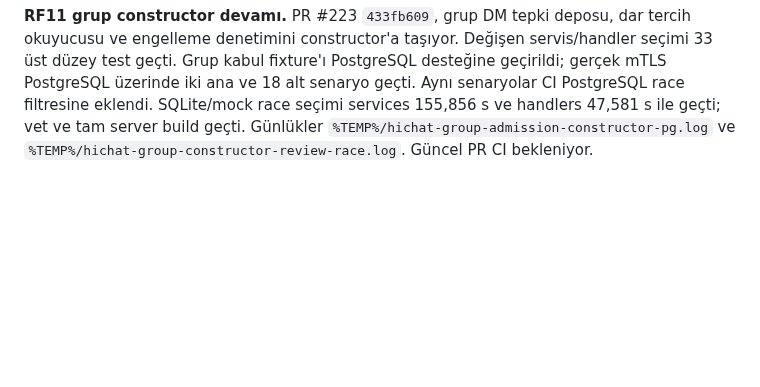
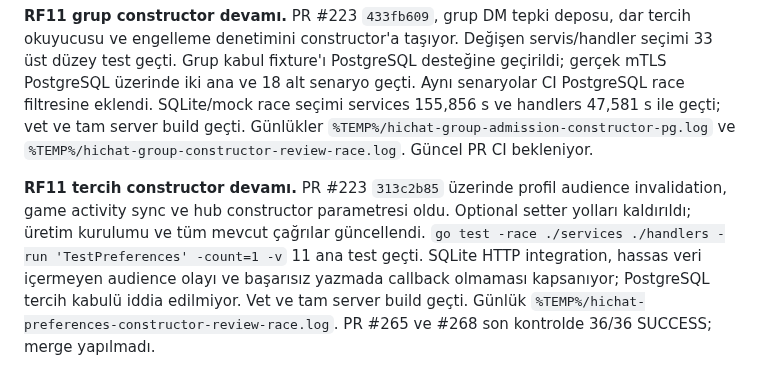
Before and after one commit to alfapars-exe/discordd, a Markdown page: docs/REFACTORING_TASKS.md, the part around the change. Drawn GitHub-style; blank space fills up the shorter version.

Commit message:
Record preference constructor race verification and current CI completions

```diff
--- a/docs/REFACTORING_TASKS.md
+++ b/docs/REFACTORING_TASKS.md
@@ -805,3 +805,5 @@ LiveKit silme düzeltmesinin mevcut PR #222 ile sonradan açılan PR #270'te ayn
 **RF11 mevcut PR #223 genişletmesi.** `04fd775b` üzerinde DM iletişim e-postası ve dar tepki tercih okuyucusu constructor'a taşındı; setter/type assertion yolları kaldırıldı. Mevcut üretim ve test çağrıları aynı dalda güncellendi. PostgreSQL DSN ile `go test ./services -run 'TestSendMessage_|TestPrivateReaction|TestDM' -count=1 -v` 59 üst düzey test geçti, skip yok. Seçim gerçek PostgreSQL outbox/idempotency senaryoları ile mock tabanlı constructor davranışlarını birlikte kapsar; bütün testler PostgreSQL kullanıyor iddiası değildir. Docker race altında SendMessage/private reaction seçimi, `go vet ./services` ve `go build ./...` geçti. İlk dar filtre yalnız bir private-reaction testini seçtiğinden tam DM kanıtı olarak kullanılmadı. Günlükler `%TEMP%/hichat-service-wiring-dm-pg-full.log` ve `%TEMP%/hichat-service-wiring-dm-race.log`. PR #223 güncellendi; yeni CI bekleniyor.
 
 **RF11 grup constructor devamı.** PR #223 `433fb609`, grup DM tepki deposu, dar tercih okuyucusu ve engelleme denetimini constructor'a taşıyor. Değişen servis/handler seçimi 33 üst düzey test geçti. Grup kabul fixture'ı PostgreSQL desteğine geçirildi; gerçek mTLS PostgreSQL üzerinde iki ana ve 18 alt senaryo geçti. Aynı senaryolar CI PostgreSQL race filtresine eklendi. SQLite/mock race seçimi services 155,856 s ve handlers 47,581 s ile geçti; vet ve tam server build geçti. Günlükler `%TEMP%/hichat-group-admission-constructor-pg.log` ve `%TEMP%/hichat-group-constructor-review-race.log`. Güncel PR CI bekleniyor.
+
+**RF11 tercih constructor devamı.** PR #223 `313c2b85` üzerinde profil audience invalidation, game activity sync ve hub constructor parametresi oldu. Optional setter yolları kaldırıldı; üretim kurulumu ve tüm mevcut çağrılar güncellendi. `go test -race ./services ./handlers -run 'TestPreferences' -count=1 -v` 11 ana test geçti. SQLite HTTP integration, hassas veri içermeyen audience olayı ve başarısız yazmada callback olmaması kapsanıyor; PostgreSQL tercih kabulü iddia edilmiyor. Vet ve tam server build geçti. Günlük `%TEMP%/hichat-preferences-constructor-review-race.log`. PR #265 ve #268 son kontrolde 36/36 SUCCESS; merge yapılmadı.
```
